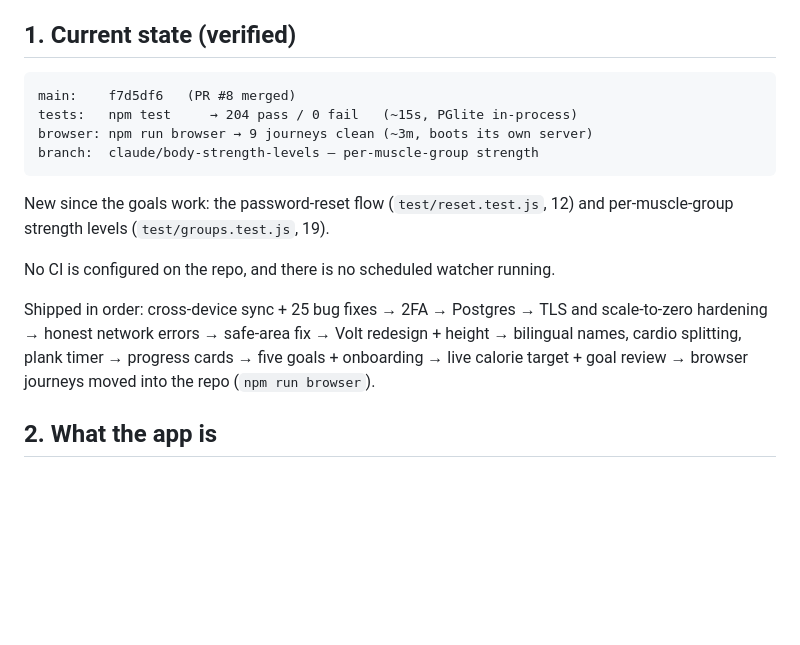
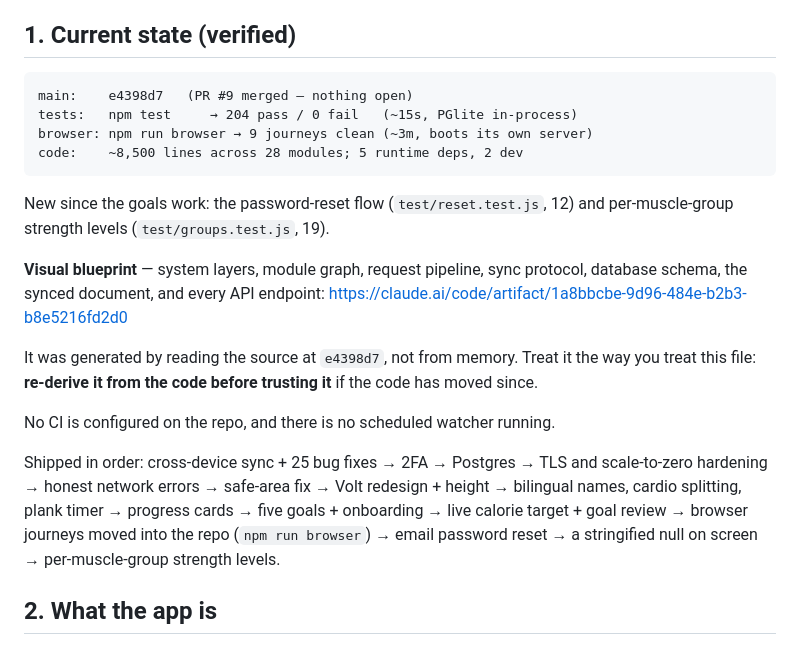
Before and after one commit to S50x/Gym_-schedule, a Markdown page: HANDOFF.md, the part around the change. Rendered like a GitHub page; blank space fills up the shorter version.

Commit message:
Refresh the handoff and link a generated blueprint
Section 1 had gone stale on exactly the facts it warns about: it named the
pre-merge commit, an old working branch, and a branch instruction that no
longer describes how this repo ships. Corrected against git and package.json —
main is e4398d7 with nothing open, and the runtime dependency count is five,
not the three a first pass claimed.

The branch line now says what actually matters operationally: Render deploys
`main`, and a change that does not appear is usually the service pointing at
some other branch. That cost a real debugging session — the service was still
building an abandoned branch, so a merged feature never reached the phone.

Also documents the ninth defect in section 7 (a null child stringified onto the
screen by Element.append) and the per-group strength axis in section 3b, and
links the visual blueprint: system layers, module graph, request pipeline, sync
protocol, database schema, the synced document, and all fifteen endpoints.
Every figure in it was read out of the source rather than recalled, and it
carries the commit it was generated from so the next reader knows when to
distrust it.

Claude-Session: https://claude.ai/code/session_01CVCV3BfKiXiqSfWWQr3YCM

````diff
--- a/HANDOFF.md
+++ b/HANDOFF.md
@@ -23,14 +23,22 @@ the Render and Neon dashboards.** Do not rewrite what already works.
 ## 1. Current state (verified)
 
 ```
-main:    f7d5df6   (PR #8 merged)
+main:    e4398d7   (PR #9 merged — nothing open)
 tests:   npm test     → 204 pass / 0 fail   (~15s, PGlite in-process)
 browser: npm run browser → 9 journeys clean (~3m, boots its own server)
-branch:  claude/body-strength-levels — per-muscle-group strength
+code:    ~8,500 lines across 28 modules; 5 runtime deps, 2 dev
 ```
 
 New since the goals work: the password-reset flow (`test/reset.test.js`, 12) and
 per-muscle-group strength levels (`test/groups.test.js`, 19).
+
+**Visual blueprint** — system layers, module graph, request pipeline, sync
+protocol, database schema, the synced document, and every API endpoint:
+<https://claude.ai/code/artifact/1a8bbcbe-9d96-484e-b2b3-b8e5216fd2d0>
+
+It was generated by reading the source at `e4398d7`, not from memory. Treat it
+the way you treat this file: **re-derive it from the code before trusting it**
+if the code has moved since.
 
 No CI is configured on the repo, and there is no scheduled watcher running.
 
@@ -38,7 +46,8 @@ Shipped in order: cross-device sync + 25 bug fixes → 2FA → Postgres → TLS
 scale-to-zero hardening → honest network errors → safe-area fix → Volt redesign +
 height → bilingual names, cardio splitting, plank timer → progress cards →
 five goals + onboarding → live calorie target + goal review → browser journeys
-moved into the repo (`npm run browser`).
+moved into the repo (`npm run browser`) → email password reset → a stringified
+null on screen → per-muscle-group strength levels.
 
 ## 2. What the app is
 
````
